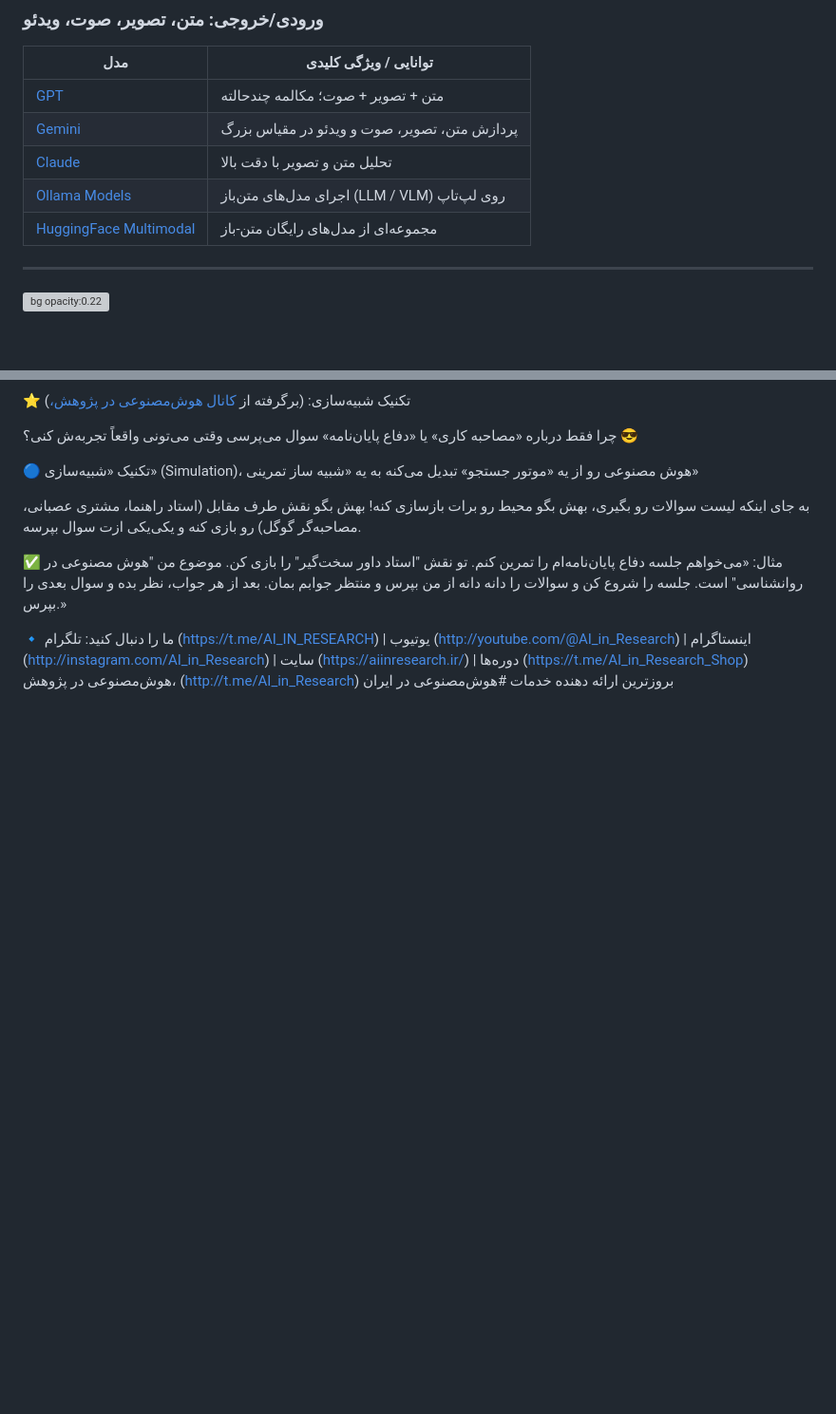
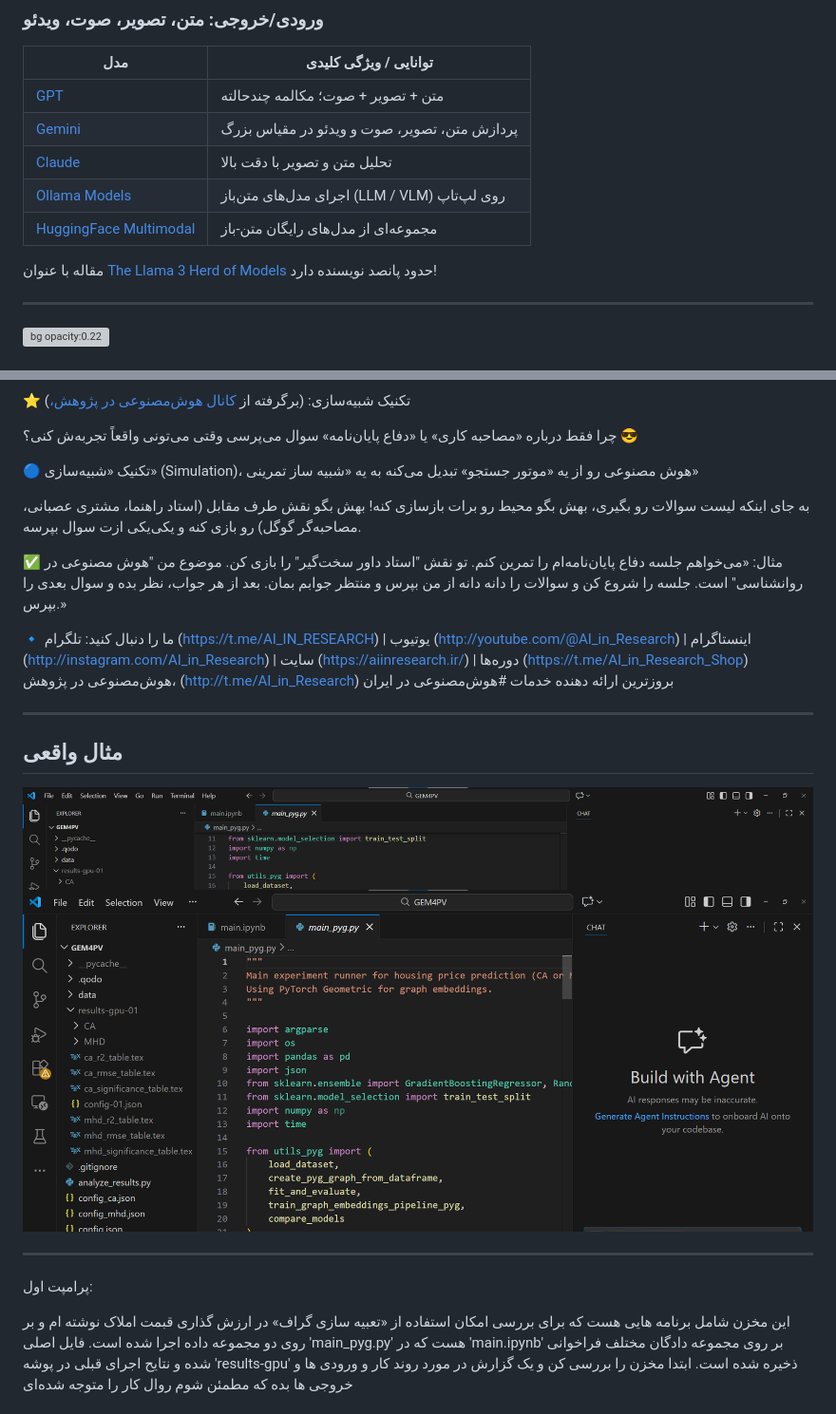
Before and after one commit to mamintoosi-cs/Research-In-AI-Age, a Markdown page: README.md, 2 parts joined by grey strips. Shown: that part at 95% size. Drawn GitHub-style; pictures changed too: img/copilot/01-start.png (added); blank space fills up the shorter version; grey boxes are pictures that could not be loaded.

```diff
--- a/README.md
+++ b/README.md
@@ -458,6 +458,8 @@ https://movieflow.ai/signup?inviteCode=ZCKDT14H
 | [Ollama Models](https://ollama.com/library)              | اجرای مدل‌های متن‌باز (LLM / VLM) روی لپ‌تاپ |
 | [HuggingFace Multimodal](https://huggingface.co/unsloth) | مجموعه‌ای از مدل‌های رایگان متن-باز          |
 
+مقاله با عنوان [The Llama 3 Herd of Models](https://arxiv.org/abs/2407.21783) حدود پانصد نویسنده دارد!
+
 <!-- > مدل‌های چندوجهی مسیر حرکت به سوی [هوش جامع مصنوعی](https://fa.wikipedia.org/wiki/%D9%87%D9%88%D8%B4_%D8%AC%D8%A7%D9%85%D8%B9_%D9%85%D8%B5%D9%86%D9%88%D8%B9%DB%8C) (AGI-like) را نشان می‌دهند. -->
 
 ---
@@ -773,3 +775,20 @@ https://movieflow.ai/signup?inviteCode=ZCKDT14H
 تلگرام (https://t.me/AI_IN_RESEARCH) | یوتیوب (http://youtube.com/@AI_in_Research) | اینستاگرام (http://instagram.com/AI_in_Research) | سایت (https://aiinresearch.ir/) | دوره‌ها (https://t.me/AI_in_Research_Shop)
  هوش‌مصنوعی در پژوهش، (http://t.me/AI_in_Research) بروزترین ارائه دهنده خدمات #هوش‌مصنوعی در ایران
 
+
+---
+
+## مثال واقعی
+
+![bg](img/copilot/01-start.png)
+
+---
+
+پرامپت اول:
+
+این مخزن شامل برنامه هایی هست که برای بررسی امکان استفاده از «تعبیه سازی گراف» در ارزش گذاری قبمت املاک نوشته ام و  بر روی دو مجموعه داده اجرا شده است.
+فایل اصلی 'main_pyg.py' هست که در  'main.ipynb'
+بر روی مجموعه دادگان مختلف فراخوانی شده و نتایح اجرای قبلی در پوشه
+'results-gpu' ذخیره شده است.
+ابتدا مخزن را بررسی کن و یک گزارش در مورد روند کار و ورودی ها و خروجی ها بده که مطمئن شوم روال کار را متوجه شده‌ای
+
```
Also changed, not shown: other parts of README.md (+36 -0 lines), img/copilot/copilot-first-response.png (added), 1 other file.
